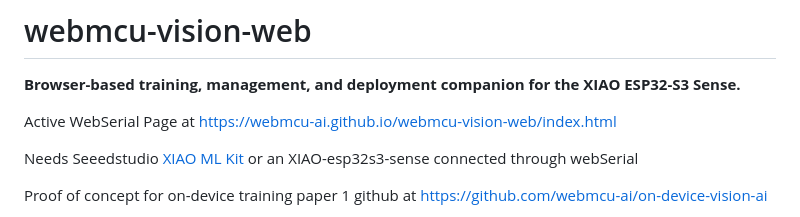
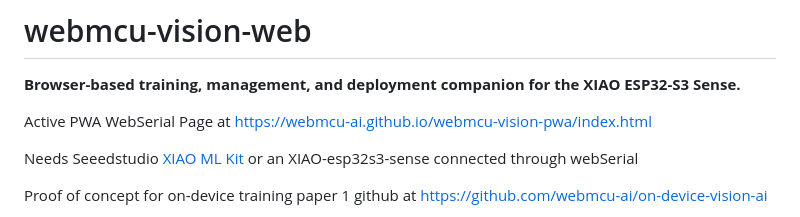
Before and after one commit to webmcu-ai/webmcu-vision-pwa, a Markdown page: README.md, the part around the change. Rendered like a GitHub page.

```diff
--- a/README.md
+++ b/README.md
@@ -6,7 +6,7 @@
 
 
 
-Active WebSerial Page at  [https://webmcu-ai.github.io/webmcu-vision-web/index.html](https://webmcu-ai.github.io/webmcu-vision-web/index.html)
+Active PWA WebSerial Page at  [https://webmcu-ai.github.io/webmcu-vision-pwa/index.html](https://webmcu-ai.github.io/webmcu-vision-pwa/index.html)
 
 Needs Seeedstudio [XIAO ML Kit](https://www.seeedstudio.com/The-XIAOML-Kit.html) or an XIAO-esp32s3-sense connected through webSerial
 
```
